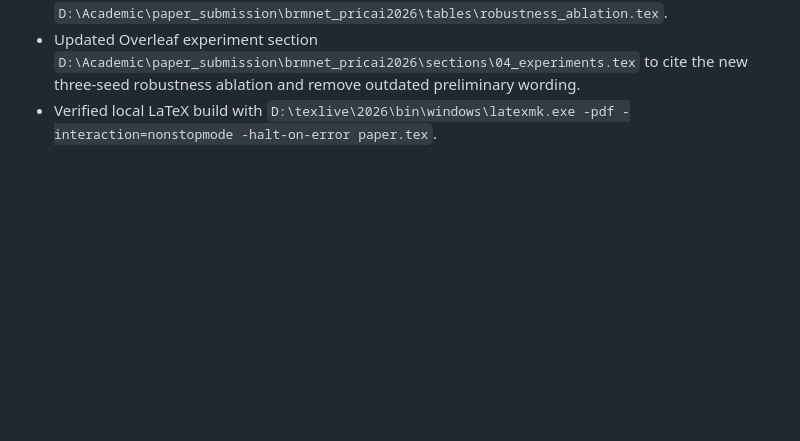
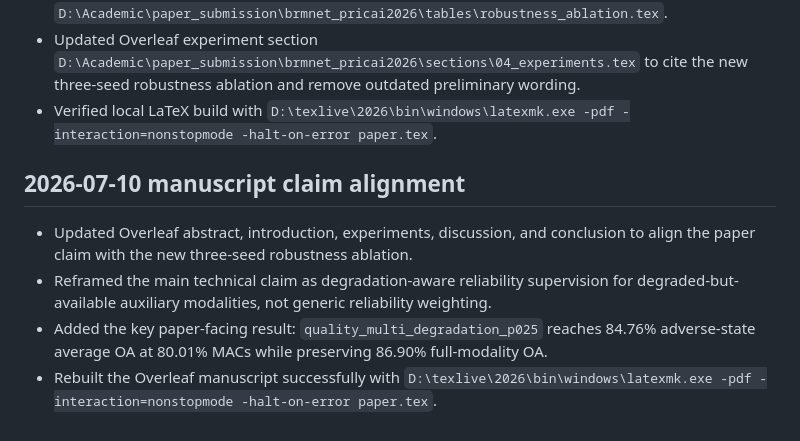
Before and after one commit to Aresjiliu/Bad, a Markdown page: progress.md, the part around the change. Rendered like a GitHub page; blank space fills up the shorter version.

Commit message:
Align manuscript claims with robustness results

```diff
--- a/progress.md
+++ b/progress.md
@@ -79,3 +79,10 @@
 - Generated Overleaf table `D:\Academic\paper_submission\brmnet_pricai2026\tables\robustness_ablation.tex`.
 - Updated Overleaf experiment section `D:\Academic\paper_submission\brmnet_pricai2026\sections\04_experiments.tex` to cite the new three-seed robustness ablation and remove outdated preliminary wording.
 - Verified local LaTeX build with `D:\texlive\2026\bin\windows\latexmk.exe -pdf -interaction=nonstopmode -halt-on-error paper.tex`.
+
+## 2026-07-10 manuscript claim alignment
+
+- Updated Overleaf abstract, introduction, experiments, discussion, and conclusion to align the paper claim with the new three-seed robustness ablation.
+- Reframed the main technical claim as degradation-aware reliability supervision for degraded-but-available auxiliary modalities, not generic reliability weighting.
+- Added the key paper-facing result: `quality_multi_degradation_p025` reaches 84.76% adverse-state average OA at 80.01% MACs while preserving 86.90% full-modality OA.
+- Rebuilt the Overleaf manuscript successfully with `D:\texlive\2026\bin\windows\latexmk.exe -pdf -interaction=nonstopmode -halt-on-error paper.tex`.
```
Also changed, not shown: task_plan.md (+6 -6 lines).
